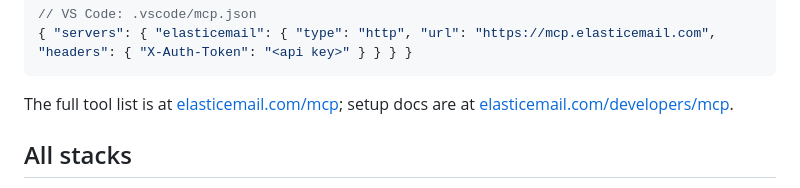
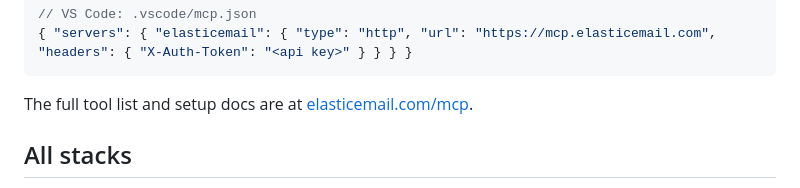
Before and after one commit to ElasticEmail/elasticemail-examples, a Markdown page: README.md, the part around one of its changes. Drawn GitHub-style.

Commit message:
fix: README.md update

````diff
--- a/README.md
+++ b/README.md
@@ -146,8 +146,7 @@ claude mcp add --transport http elasticemail https://mcp.elasticemail.com --head
 { "servers": { "elasticemail": { "type": "http", "url": "https://mcp.elasticemail.com", "headers": { "X-Auth-Token": "<api key>" } } } }
 ```
 
-The full tool list is at [elasticemail.com/mcp](https://elasticemail.com/mcp); setup docs are at
-[elasticemail.com/developers/mcp](https://elasticemail.com/developers/mcp).
+The full tool list and setup docs are at [elasticemail.com/mcp](https://elasticemail.com/mcp).
 
 ## All stacks
 
````
Also changed, not shown: other parts of README.md (+1 -1 lines).
